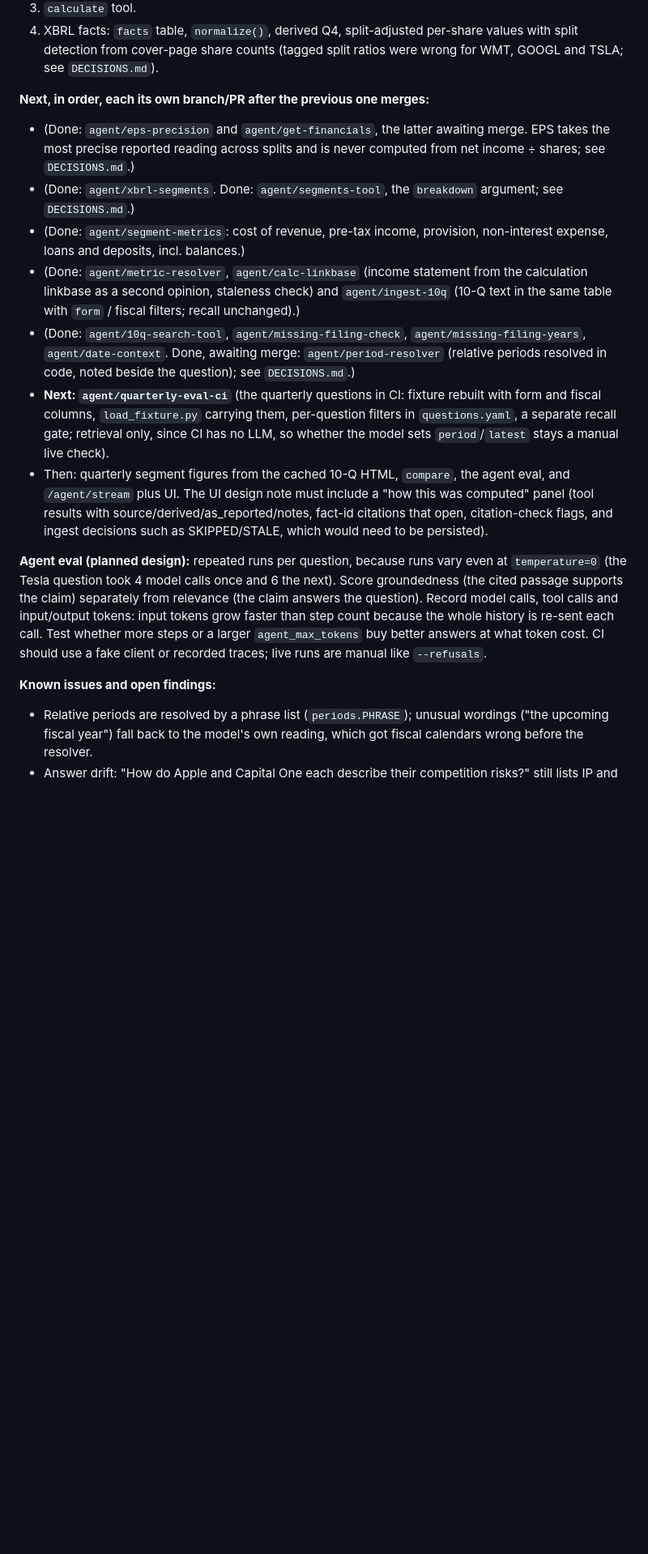
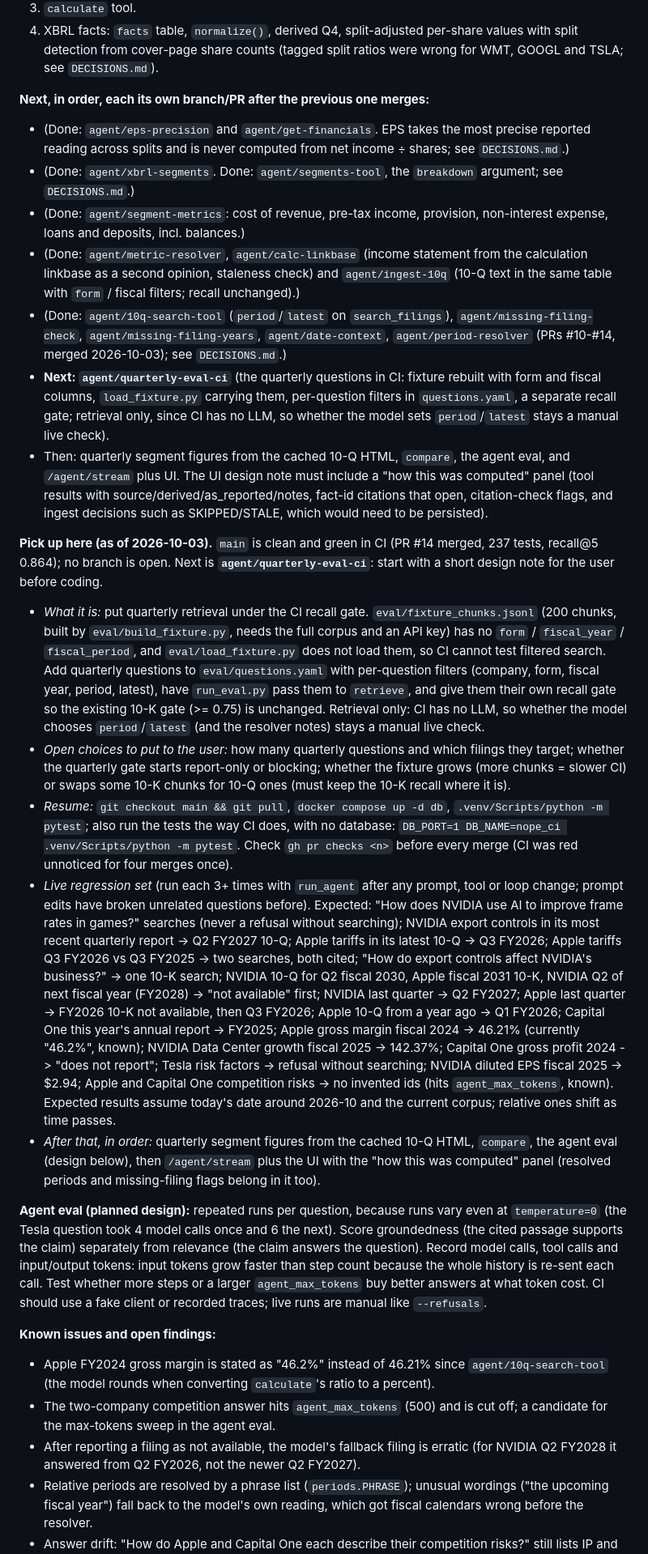
Before and after one commit to dennisdang5/earnings-rag, a Markdown page: CLAUDE.md, the part around the change. Shown at 81% size. GitHub-like rendering; blank space fills up the shorter version.

Commit message:
Note where the roadmap stands and how to pick it up in CLAUDE.md
Co-Authored-By: Claude Opus 5.5 <noreply@anthropic.com>

```diff
--- a/CLAUDE.md
+++ b/CLAUDE.md
@@ -65,17 +65,27 @@ python eval/run_eval.py --refusals                  # generation check, calls th
 4. XBRL facts: `facts` table, `normalize()`, derived Q4, split-adjusted per-share values with split detection from cover-page share counts (tagged split ratios were wrong for WMT, GOOGL and TSLA; see `DECISIONS.md`).
 
 **Next, in order, each its own branch/PR after the previous one merges:**
-- (Done: `agent/eps-precision` and `agent/get-financials`, the latter awaiting merge. EPS takes the most precise reported reading across splits and is never computed from net income ÷ shares; see `DECISIONS.md`.)
+- (Done: `agent/eps-precision` and `agent/get-financials`. EPS takes the most precise reported reading across splits and is never computed from net income ÷ shares; see `DECISIONS.md`.)
 - (Done: `agent/xbrl-segments`. Done: `agent/segments-tool`, the `breakdown` argument; see `DECISIONS.md`.)
 - (Done: `agent/segment-metrics`: cost of revenue, pre-tax income, provision, non-interest expense, loans and deposits, incl. balances.)
 - (Done: `agent/metric-resolver`, `agent/calc-linkbase` (income statement from the calculation linkbase as a second opinion, staleness check) and `agent/ingest-10q` (10-Q text in the same table with `form` / fiscal filters; recall unchanged).)
-- (Done: `agent/10q-search-tool`, `agent/missing-filing-check`, `agent/missing-filing-years`, `agent/date-context`. Done, awaiting merge: `agent/period-resolver` (relative periods resolved in code, noted beside the question); see `DECISIONS.md`.)
+- (Done: `agent/10q-search-tool` (`period`/`latest` on `search_filings`), `agent/missing-filing-check`, `agent/missing-filing-years`, `agent/date-context`, `agent/period-resolver` (PRs #10-#14, merged 2026-10-03); see `DECISIONS.md`.)
 - **Next: `agent/quarterly-eval-ci`** (the quarterly questions in CI: fixture rebuilt with form and fiscal columns, `load_fixture.py` carrying them, per-question filters in `questions.yaml`, a separate recall gate; retrieval only, since CI has no LLM, so whether the model sets `period`/`latest` stays a manual live check).
 - Then: quarterly segment figures from the cached 10-Q HTML, `compare`, the agent eval, and `/agent/stream` plus UI. The UI design note must include a "how this was computed" panel (tool results with source/derived/as_reported/notes, fact-id citations that open, citation-check flags, and ingest decisions such as SKIPPED/STALE, which would need to be persisted).
+
+**Pick up here (as of 2026-10-03).** `main` is clean and green in CI (PR #14 merged, 237 tests, recall@5 0.864); no branch is open. Next is **`agent/quarterly-eval-ci`**: start with a short design note for the user before coding.
+- *What it is:* put quarterly retrieval under the CI recall gate. `eval/fixture_chunks.jsonl` (200 chunks, built by `eval/build_fixture.py`, needs the full corpus and an API key) has no `form` / `fiscal_year` / `fiscal_period`, and `eval/load_fixture.py` does not load them, so CI cannot test filtered search. Add quarterly questions to `eval/questions.yaml` with per-question filters (company, form, fiscal year, period, latest), have `run_eval.py` pass them to `retrieve`, and give them their own recall gate so the existing 10-K gate (>= 0.75) is unchanged. Retrieval only: CI has no LLM, so whether the model chooses `period`/`latest` (and the resolver notes) stays a manual live check.
+- *Open choices to put to the user:* how many quarterly questions and which filings they target; whether the quarterly gate starts report-only or blocking; whether the fixture grows (more chunks = slower CI) or swaps some 10-K chunks for 10-Q ones (must keep the 10-K recall where it is).
+- *Resume:* `git checkout main && git pull`, `docker compose up -d db`, `.venv/Scripts/python -m pytest`; also run the tests the way CI does, with no database: `DB_PORT=1 DB_NAME=nope_ci .venv/Scripts/python -m pytest`. Check `gh pr checks <n>` before every merge (CI was red unnoticed for four merges once).
+- *Live regression set* (run each 3+ times with `run_agent` after any prompt, tool or loop change; prompt edits have broken unrelated questions before). Expected: "How does NVIDIA use AI to improve frame rates in games?" searches (never a refusal without searching); NVIDIA export controls in its most recent quarterly report -> Q2 FY2027 10-Q; Apple tariffs in its latest 10-Q -> Q3 FY2026; Apple tariffs Q3 FY2026 vs Q3 FY2025 -> two searches, both cited; "How do export controls affect NVIDIA's business?" -> one 10-K search; NVIDIA 10-Q for Q2 fiscal 2030, Apple fiscal 2031 10-K, NVIDIA Q2 of next fiscal year (FY2028) -> "not available" first; NVIDIA last quarter -> Q2 FY2027; Apple last quarter -> FY2026 10-K not available, then Q3 FY2026; Apple 10-Q from a year ago -> Q1 FY2026; Capital One this year's annual report -> FY2025; Apple gross margin fiscal 2024 -> 46.21% (currently "46.2%", known); NVIDIA Data Center growth fiscal 2025 -> 142.37%; Capital One gross profit 2024 -> "does not report"; Tesla risk factors -> refusal without searching; NVIDIA diluted EPS fiscal 2025 -> $2.94; Apple and Capital One competition risks -> no invented ids (hits `agent_max_tokens`, known). Expected results assume today's date around 2026-10 and the current corpus; relative ones shift as time passes.
+- *After that, in order:* quarterly segment figures from the cached 10-Q HTML, `compare`, the agent eval (design below), then `/agent/stream` plus the UI with the "how this was computed" panel (resolved periods and missing-filing flags belong in it too).
 
 **Agent eval (planned design):** repeated runs per question, because runs vary even at `temperature=0` (the Tesla question took 4 model calls once and 6 the next). Score groundedness (the cited passage supports the claim) separately from relevance (the claim answers the question). Record model calls, tool calls and input/output tokens: input tokens grow faster than step count because the whole history is re-sent each call. Test whether more steps or a larger `agent_max_tokens` buy better answers at what token cost. CI should use a fake client or recorded traces; live runs are manual like `--refusals`.
 
 **Known issues and open findings:**
+- Apple FY2024 gross margin is stated as "46.2%" instead of 46.21% since `agent/10q-search-tool` (the model rounds when converting `calculate`'s ratio to a percent).
+- The two-company competition answer hits `agent_max_tokens` (500) and is cut off; a candidate for the max-tokens sweep in the agent eval.
+- After reporting a filing as not available, the model's fallback filing is erratic (for NVIDIA Q2 FY2028 it answered from Q2 FY2026, not the newer Q2 FY2027).
 - Relative periods are resolved by a phrase list (`periods.PHRASE`); unusual wordings ("the upcoming fiscal year") fall back to the model's own reading, which got fiscal calendars wrong before the resolver.
 - Answer drift: "How do Apple and Capital One each describe their competition risks?" still lists IP and brand/ESG items as competition risks. The prompt rule did not fix it; candidates are a reranker or a distance threshold.
 - Miscited derived numbers: a citation can exist and not support the claim ("114% [NVDA_revenue_FY2025]"; a margin percentage citing a gross-profit dollar fact). The citation check cannot see this; it needs the groundedness score in the agent eval.
```
